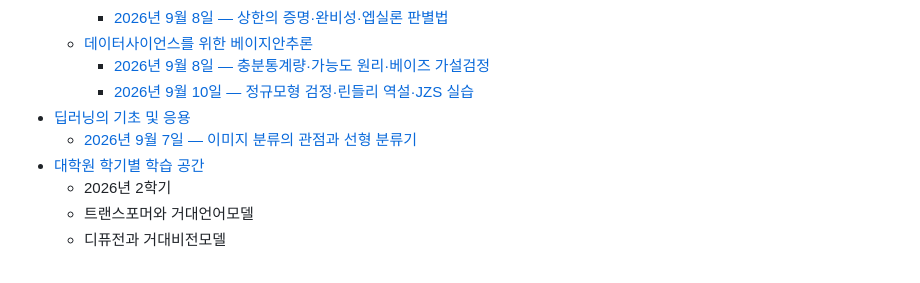
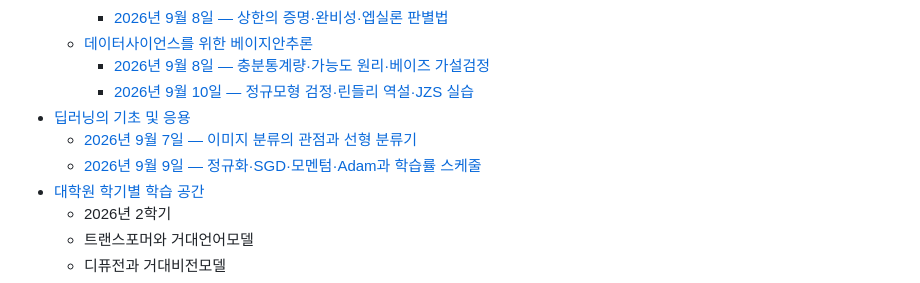
Before and after one commit to skgreenstar/AI_Study, a Markdown page: README.md, the part around the change. Drawn GitHub-style.

Commit message:
docs: index September 9 regularization and optimization lesson

```diff
--- a/README.md
+++ b/README.md
@@ -66,6 +66,7 @@ GitHub Pages가 활성화되어 있으면 병합된 내용이 백과사전 사
     - [2026년 9월 10일 — 정규모형 검정·린들리 역설·JZS 실습](university/bayesian-inference-for-data-science/2026-09-10.html)
 - [딥러닝의 기초 및 응용](university/deep-learning-foundations-applications/index.html)
   - [2026년 9월 7일 — 이미지 분류의 관점과 선형 분류기](university/deep-learning-foundations-applications/2026-09-07.html)
+  - [2026년 9월 9일 — 정규화·SGD·모멘텀·Adam과 학습률 스케줄](university/deep-learning-foundations-applications/2026-09-09.html)
 - [대학원 학기별 학습 공간](graduate/index.html)
   - 2026년 2학기
   - 트랜스포머와 거대언어모델
```
